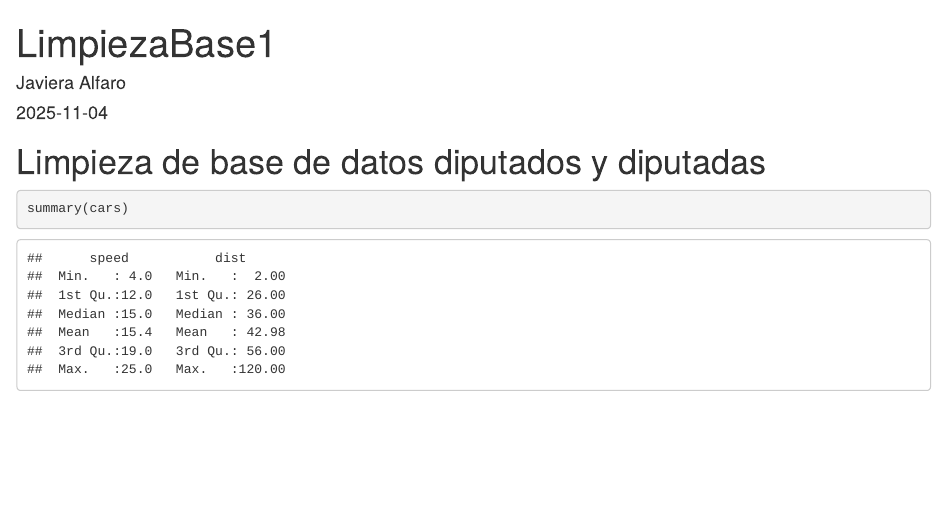
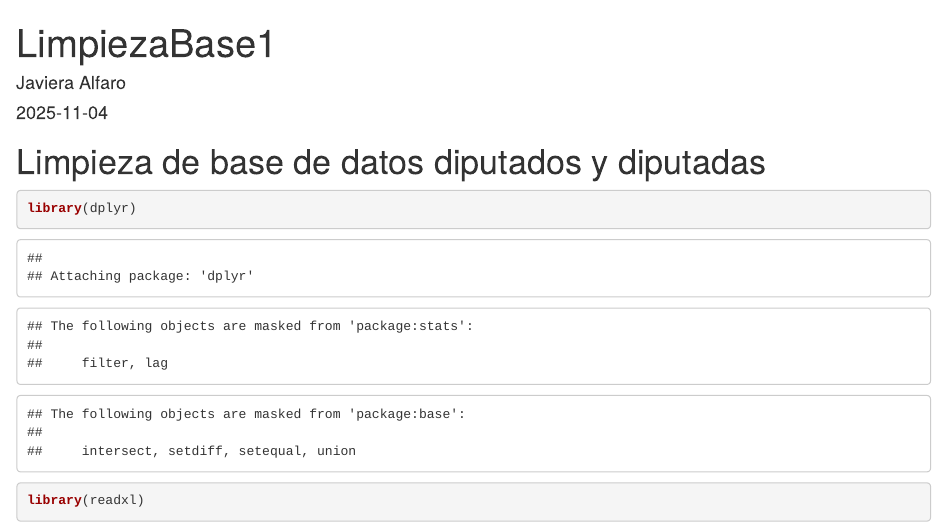
Before and after one commit to Jalfaron/GrupalICP5006, an R Markdown document (LimpiezaBase1.Rmd): the page in a window 1100 px wide, from its top. Rendered offline with R 4.5, knitr and Pandoc, with nearby package versions.

Commit message:
Include dplyr and readxl libraries in Rmd file
Added libraries dplyr and readxl for data manipulation and reading Excel files.

````diff
--- a/LimpiezaBase1.Rmd
+++ b/LimpiezaBase1.Rmd
@@ -8,6 +8,7 @@ output: html_document
 # Limpieza de base de datos diputados y diputadas
 
 
-```{r cars}
-summary(cars)
+```{r}
+library(dplyr)
+library(readxl)
 ```
````
